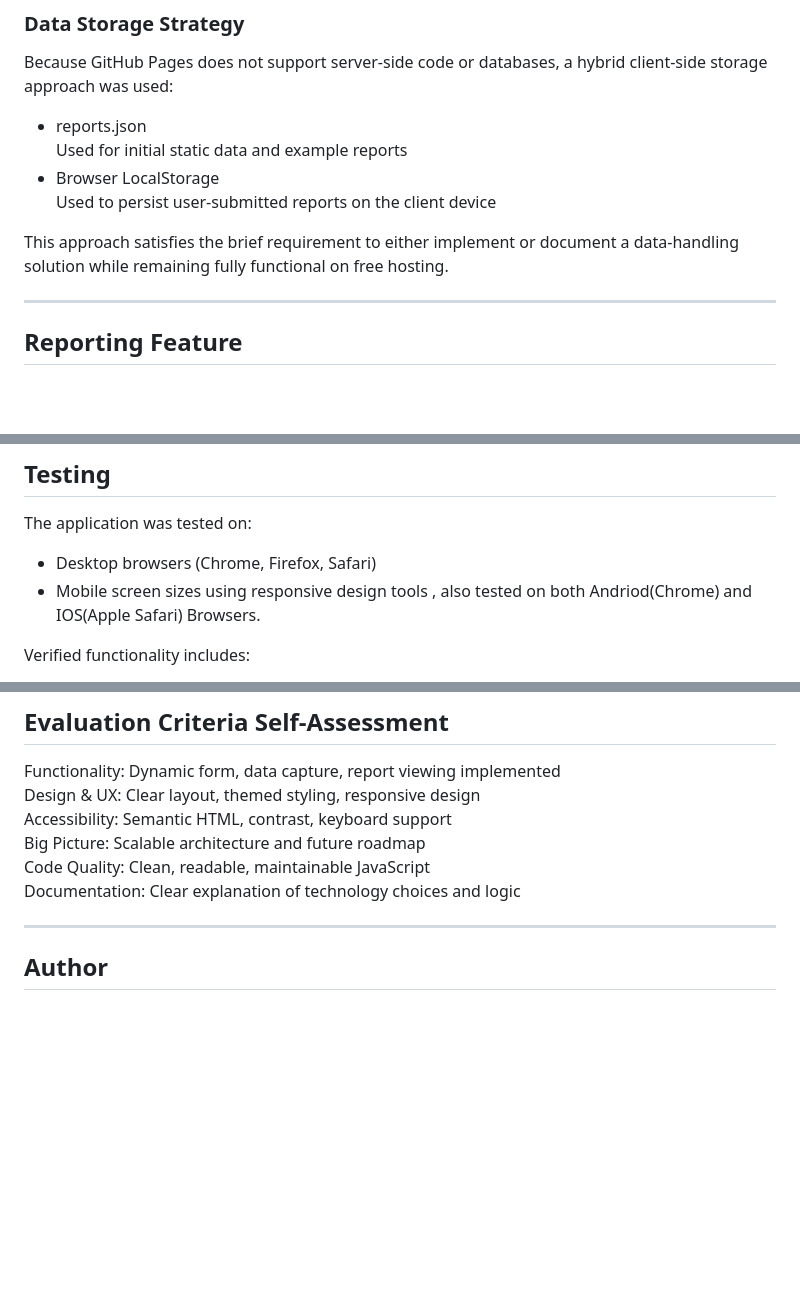
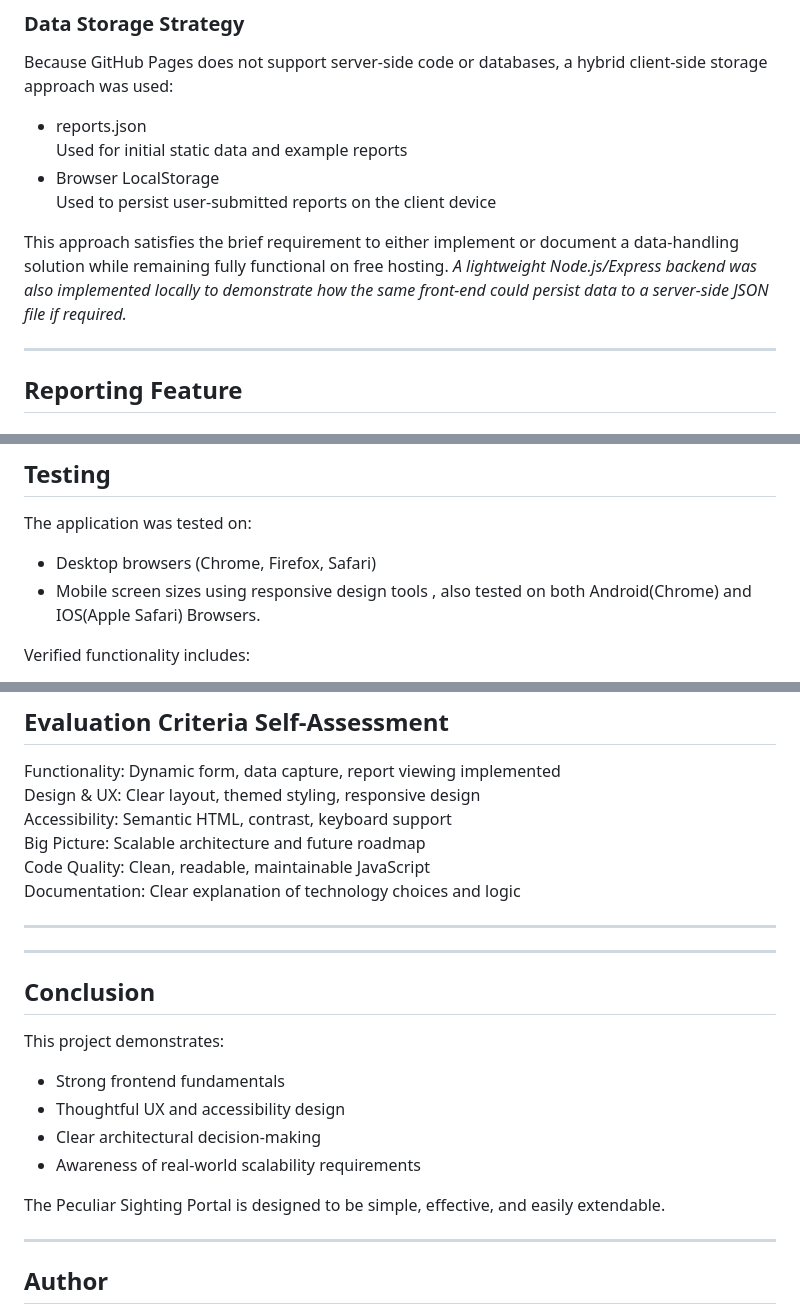
Before and after one commit to devAswinCode/peculiar-sighting-portal, a Markdown page: README.md, 3 parts joined by grey strips. Drawn GitHub-style; blank space fills up the shorter version.

Commit message:
Add conclusion section to README
Added a conclusion section summarizing project strengths and features.

```diff
--- a/README.md
+++ b/README.md
@@ -51,6 +51,7 @@ Because GitHub Pages does not support server-side code or databases, a hybrid cl
   Used to persist user-submitted reports on the client device
 
 This approach satisfies the brief requirement to either implement or document a data-handling solution while remaining fully functional on free hosting.
+*A lightweight Node.js/Express backend was also implemented locally to demonstrate how the same front-end could persist data to a server-side JSON file if required.*
 
 ---
 
@@ -151,7 +152,7 @@ The project is designed with future expansion in mind:
 
 The application was tested on:
 - Desktop browsers (Chrome, Firefox, Safari)
-- Mobile screen sizes using responsive design tools , also tested on both Andriod(Chrome) and IOS(Apple Safari) Browsers.
+- Mobile screen sizes using responsive design tools , also tested on both Android(Chrome) and IOS(Apple Safari) Browsers.
 
 
 Verified functionality includes:
@@ -184,6 +185,21 @@ Documentation: Clear explanation of technology choices and logic
 
 ---
 
+---
+
+## Conclusion
+
+This project demonstrates:
+- Strong frontend fundamentals
+- Thoughtful UX and accessibility design
+- Clear architectural decision-making
+- Awareness of real-world scalability requirements
+
+The Peculiar Sighting Portal is designed to be simple, effective, and easily extendable.
+
+---
+
+
 ## Author
 
 Aswin Shaji
```
